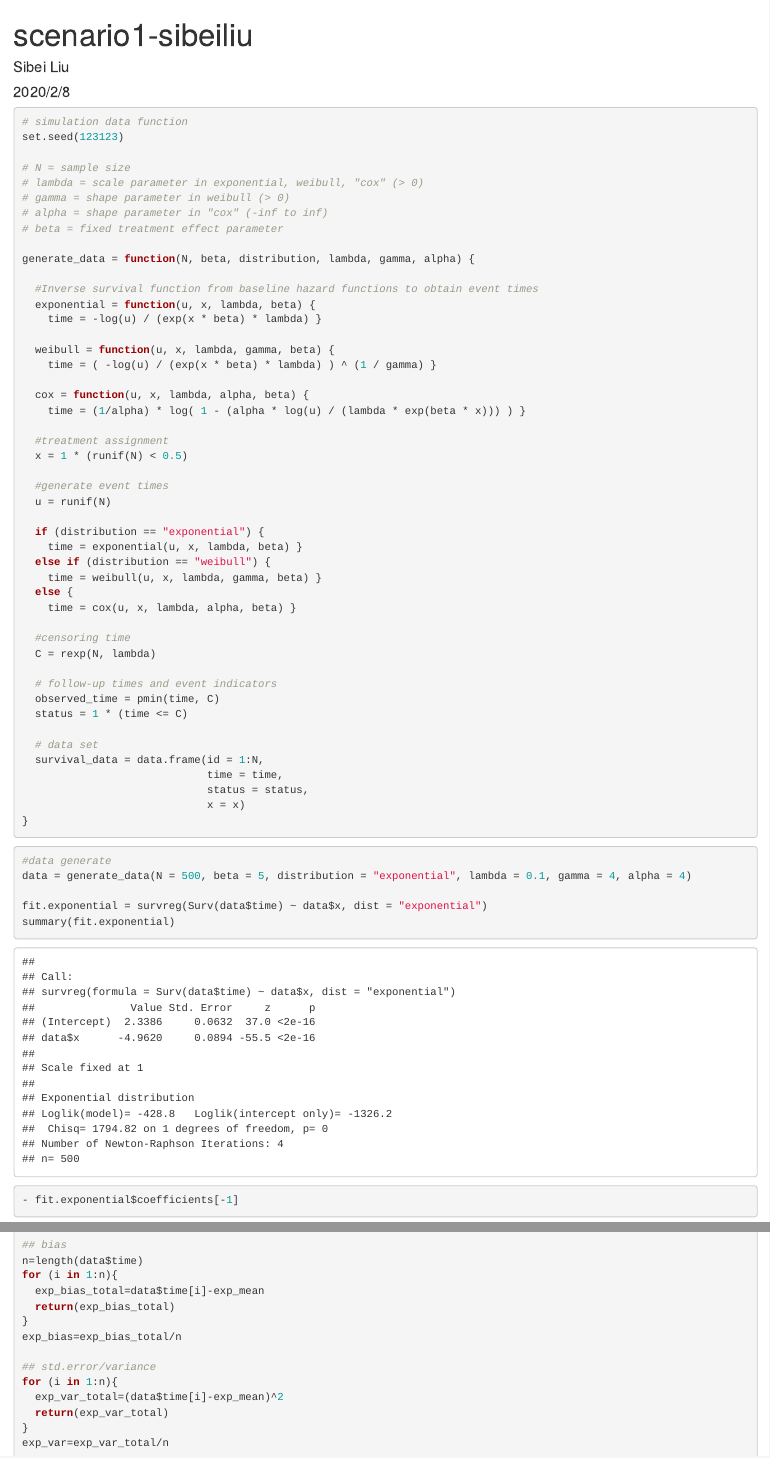
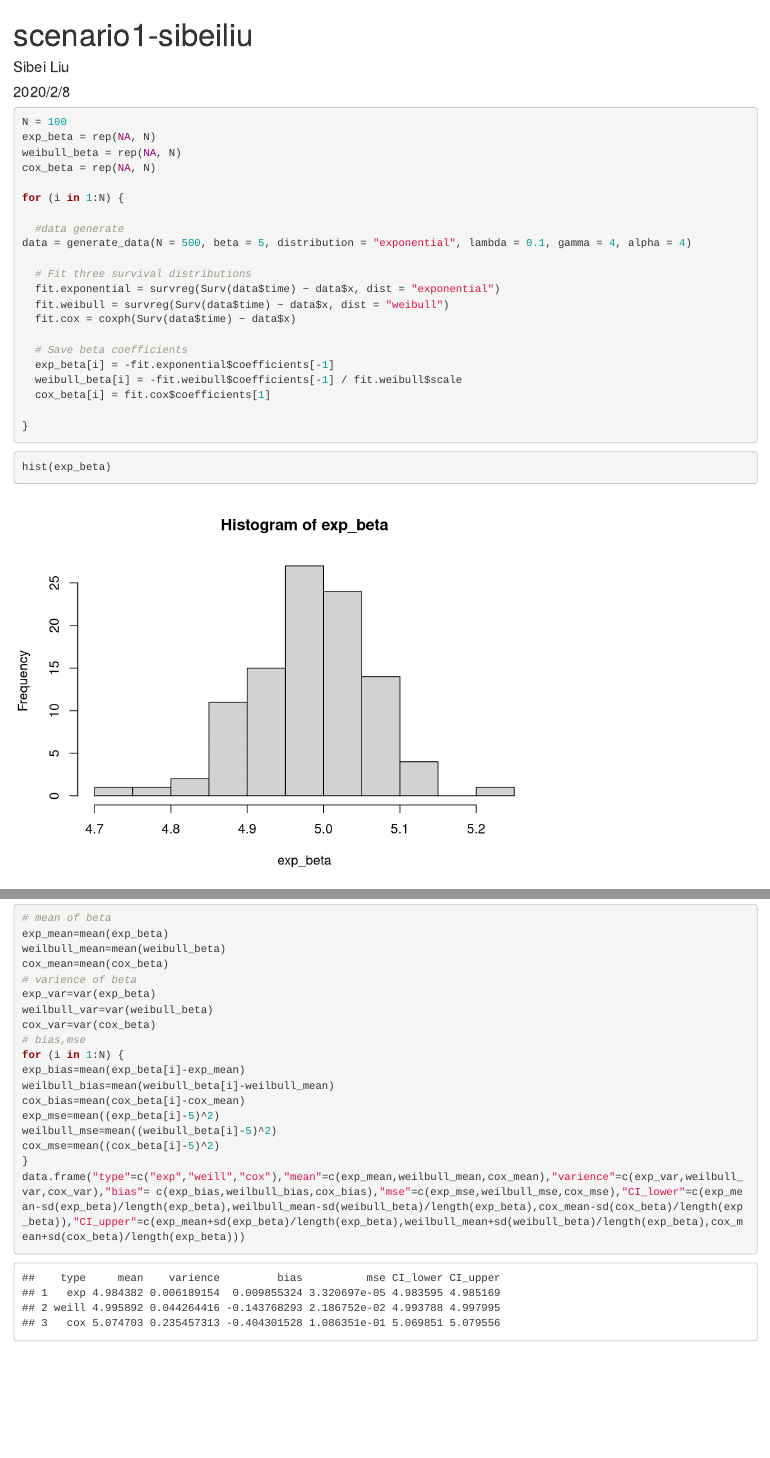
Before and after one commit to adinazeling/P8160-Computing-Group-Project-1, an R Markdown document (sibeiliu-exponential.Rmd): the page in a window 1100 px wide, from its top, and a second part further down, joined at a grey line. Rendered offline with R 4.5, knitr and Pandoc, with nearby package versions.

Commit message:
messy code

````diff
--- a/sibeiliu-exponential.Rmd
+++ b/sibeiliu-exponential.Rmd
@@ -14,63 +14,29 @@ library(tidyverse)
 ```
 
 
+```{r}
+N = 100
+exp_beta = rep(NA, N)
+weibull_beta = rep(NA, N)
+cox_beta = rep(NA, N)
 
-```{r}
-# simulation data function
-set.seed(123123)
+for (i in 1:N) {
 
-# N = sample size
-# lambda = scale parameter in exponential, weibull, "cox" (> 0)
-# gamma = shape parameter in weibull (> 0)
-# alpha = shape parameter in "cox" (-inf to inf)
-# beta = fixed treatment effect parameter
+  #data generate
+data = generate_data(N = 500, beta = 5, distribution = "exponential", lambda = 0.1, gamma = 4, alpha = 4)
 
-generate_data = function(N, beta, distribution, lambda, gamma, alpha) {
+  # Fit three survival distributions
+  fit.exponential = survreg(Surv(data$time) ~ data$x, dist = "exponential")
+  fit.weibull = survreg(Surv(data$time) ~ data$x, dist = "weibull")
+  fit.cox = coxph(Surv(data$time) ~ data$x)
 
-  #Inverse survival function from baseline hazard functions to obtain event times
-  exponential = function(u, x, lambda, beta) {
-    time = -log(u) / (exp(x * beta) * lambda) }
+  # Save beta coefficients
+  exp_beta[i] = -fit.exponential$coefficients[-1]
+  weibull_beta[i] = -fit.weibull$coefficients[-1] / fit.weibull$scale
+  cox_beta[i] = fit.cox$coefficients[1]
 
-  weibull = function(u, x, lambda, gamma, beta) {
-    time = ( -log(u) / (exp(x * beta) * lambda) ) ^ (1 / gamma) }
-
-  cox = function(u, x, lambda, alpha, beta) {
-    time = (1/alpha) * log( 1 - (alpha * log(u) / (lambda * exp(beta * x))) ) }
-
-  #treatment assignment
-  x = 1 * (runif(N) < 0.5)
-
-  #generate event times
-  u = runif(N)
-
-  if (distribution == "exponential") {
-    time = exponential(u, x, lambda, beta) }
-  else if (distribution == "weibull") {
-    time = weibull(u, x, lambda, gamma, beta) }
-  else {
-    time = cox(u, x, lambda, alpha, beta) }
-
-  #censoring time
-  C = rexp(N, lambda)
-
-  # follow-up times and event indicators
-  observed_time = pmin(time, C)
-  status = 1 * (time <= C)
-
-  # data set
-  survival_data = data.frame(id = 1:N,
-                             time = time,
-                             status = status,
-                             x = x)
 }
 ```
 
-
-
 ```{r}
-#data generate
-data = generate_data(N = 500, beta = 5, distribution = "exponential", lambda = 0.1, gamma = 4, alpha = 4)
-
-fit.exponential = survreg(Surv(data$time) ~ data$x, dist = "exponential")
-summary(fit.exponential)
-- fit.exponential$coefficients[-1]
+hist(exp_beta)
@@ -82 +45,19 @@ lambda
+# mean of beta
+exp_mean=mean(exp_beta)
+weilbull_mean=mean(weibull_beta)
+cox_mean=mean(cox_beta)
+# varience of beta
+exp_var=var(exp_beta)
+weilbull_var=var(weibull_beta)
+cox_var=var(cox_beta)
+# bias,mse
+for (i in 1:N) {
+exp_bias=mean(exp_beta[i]-exp_mean)
+weilbull_bias=mean(weibull_beta[i]-weilbull_mean)
+cox_bias=mean(cox_beta[i]-cox_mean)
+exp_mse=mean((exp_beta[i]-5)^2)
+weilbull_mse=mean((weibull_beta[i]-5)^2)
+cox_mse=mean((cox_beta[i]-5)^2)
+}
+data.frame("type"=c("exp","weill","cox"),"mean"=c(exp_mean,weilbull_mean,cox_mean),"varience"=c(exp_var,weilbull_var,cox_var),"bias"= c(exp_bias,weilbull_bias,cox_bias),"mse"=c(exp_mse,weilbull_mse,cox_mse),"CI_lower"=c(exp_mean-sd(exp_beta)/length(exp_beta),weilbull_mean-sd(weibull_beta)/length(exp_beta),cox_mean-sd(cox_beta)/length(exp_beta)),"CI_upper"=c(exp_mean+sd(exp_beta)/length(exp_beta),weilbull_mean+sd(weibull_beta)/length(exp_beta),cox_mean+sd(cox_beta)/length(exp_beta)))
 ```
@@ -88,17 +63,0 @@ exp_mean =1/lambda
-## bias
-n=length(data$time)
-for (i in 1:n){
-  exp_bias_total=data$time[i]-exp_mean
-  return(exp_bias_total)
-}
-exp_bias=exp_bias_total/n
-
-## std.error/variance
-for (i in 1:n){
-  exp_var_total=(data$time[i]-exp_mean)^2
-  return(exp_var_total)
-}
-exp_var=exp_var_total/n
-
-
-```
````
Also changed, not shown: sibeiliu-exponential.Rmd (14 more changed lines).
